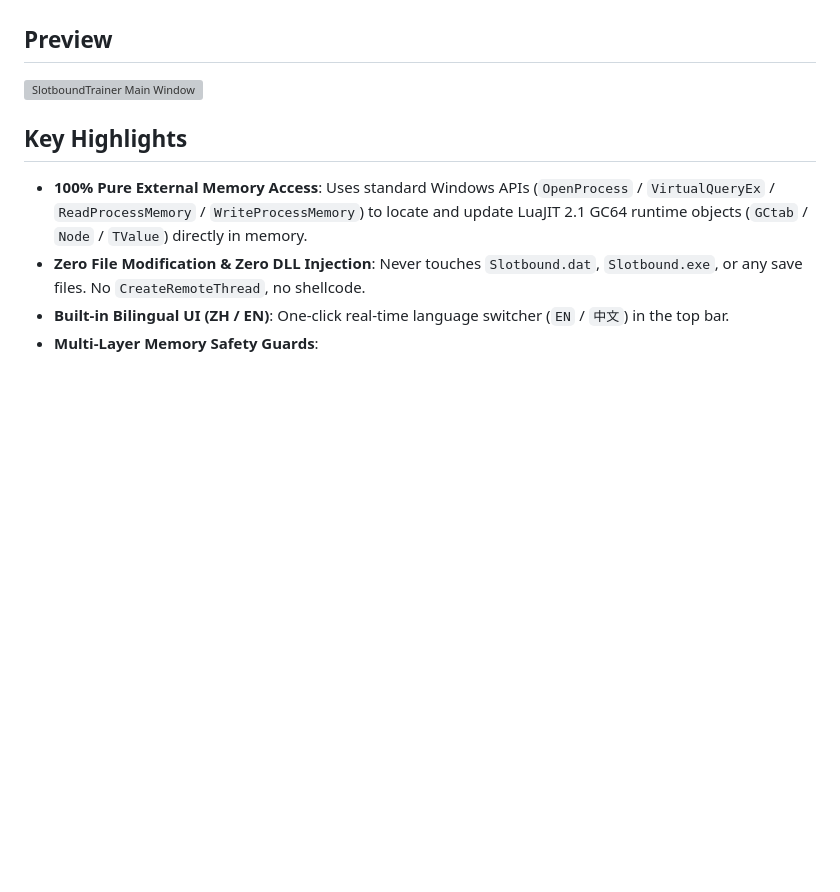
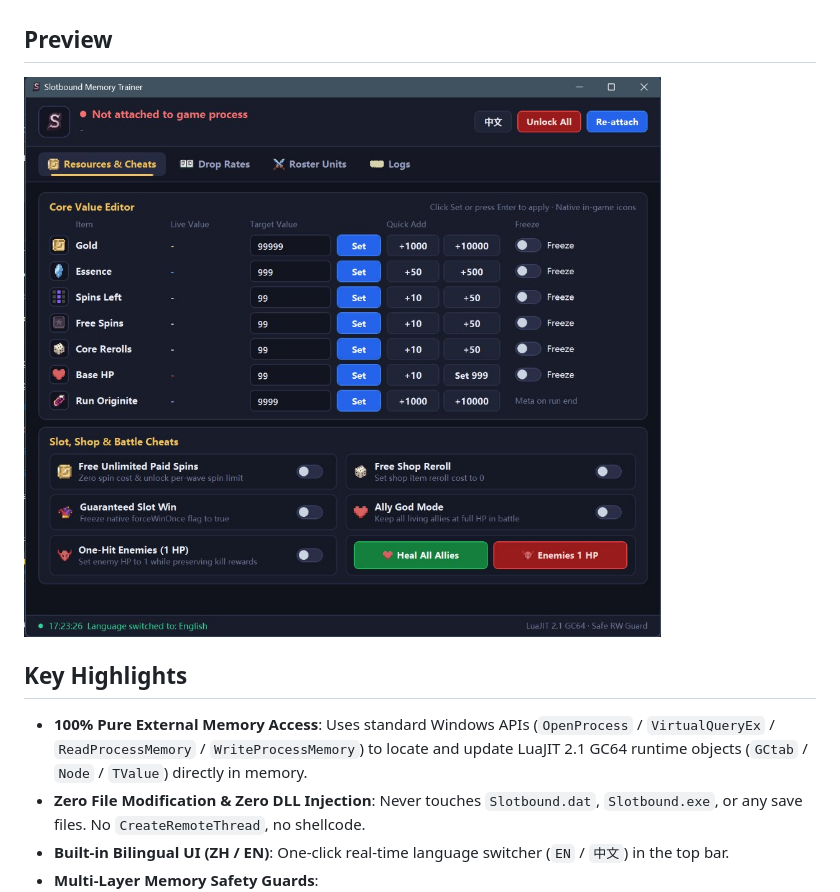
Before and after one commit to AppleProPlusMax/slotbound-trainer, a Markdown page: README_EN.md, the part around the change. Rendered like a GitHub page; pictures changed too: docs/screenshot_en.jpg (added); blank space fills up the shorter version; grey boxes are pictures that could not be loaded.

Commit message:
docs: use English UI screenshot in README_EN.md

```diff
--- a/README_EN.md
+++ b/README_EN.md
@@ -10,7 +10,7 @@ A pure external memory trainer for **Slotbound** (LÖVE 11.5 / LuaJIT 2.1 GC64 x
 
 ## Preview
 
-![SlotboundTrainer Main Window](docs/screenshot.jpg)
+![SlotboundTrainer Main Window](docs/screenshot_en.jpg)
 
 ## Key Highlights
 - **100% Pure External Memory Access**: Uses standard Windows APIs (`OpenProcess` / `VirtualQueryEx` / `ReadProcessMemory` / `WriteProcessMemory`) to locate and update LuaJIT 2.1 GC64 runtime objects (`GCtab` / `Node` / `TValue`) directly in memory.
```
